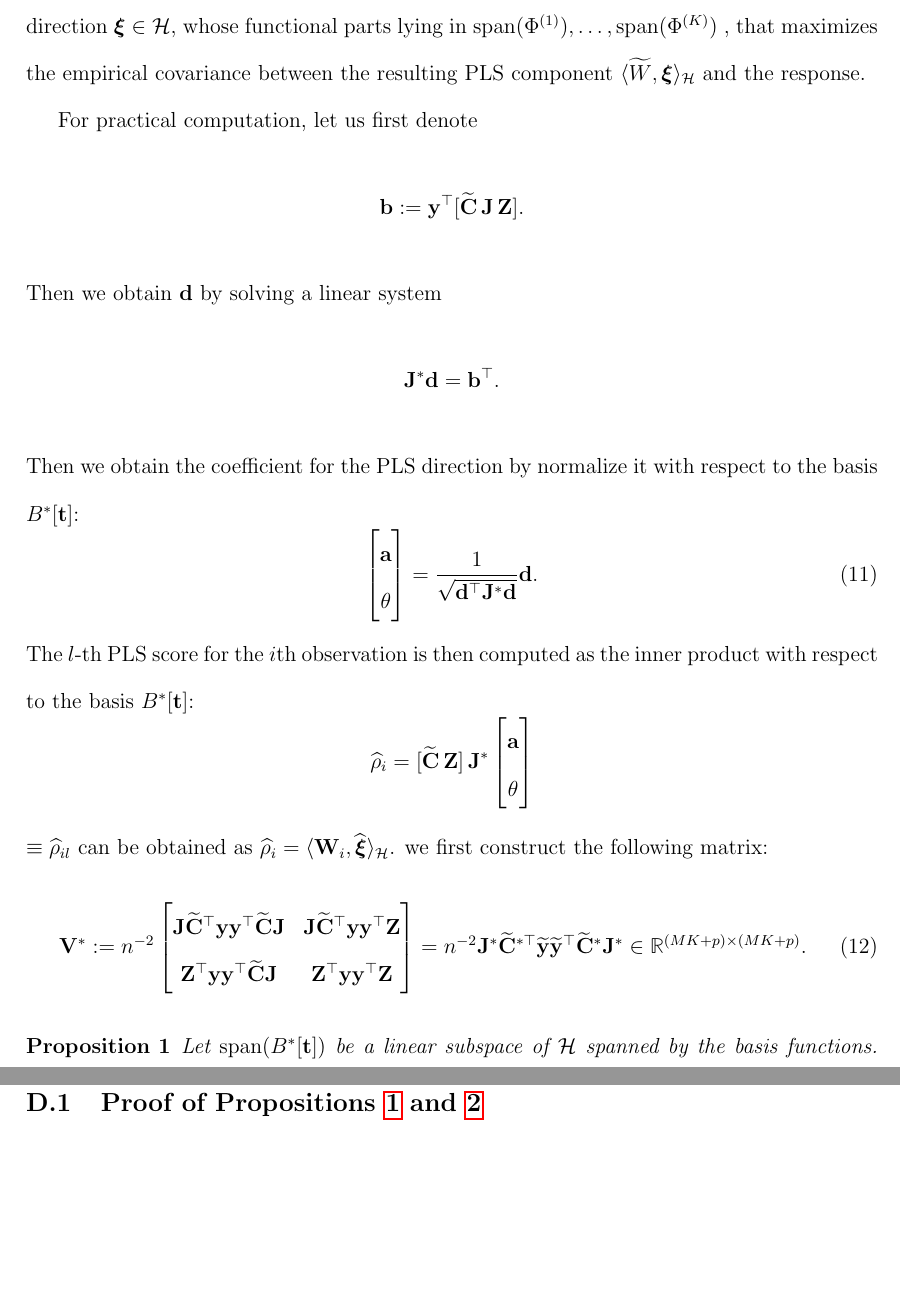
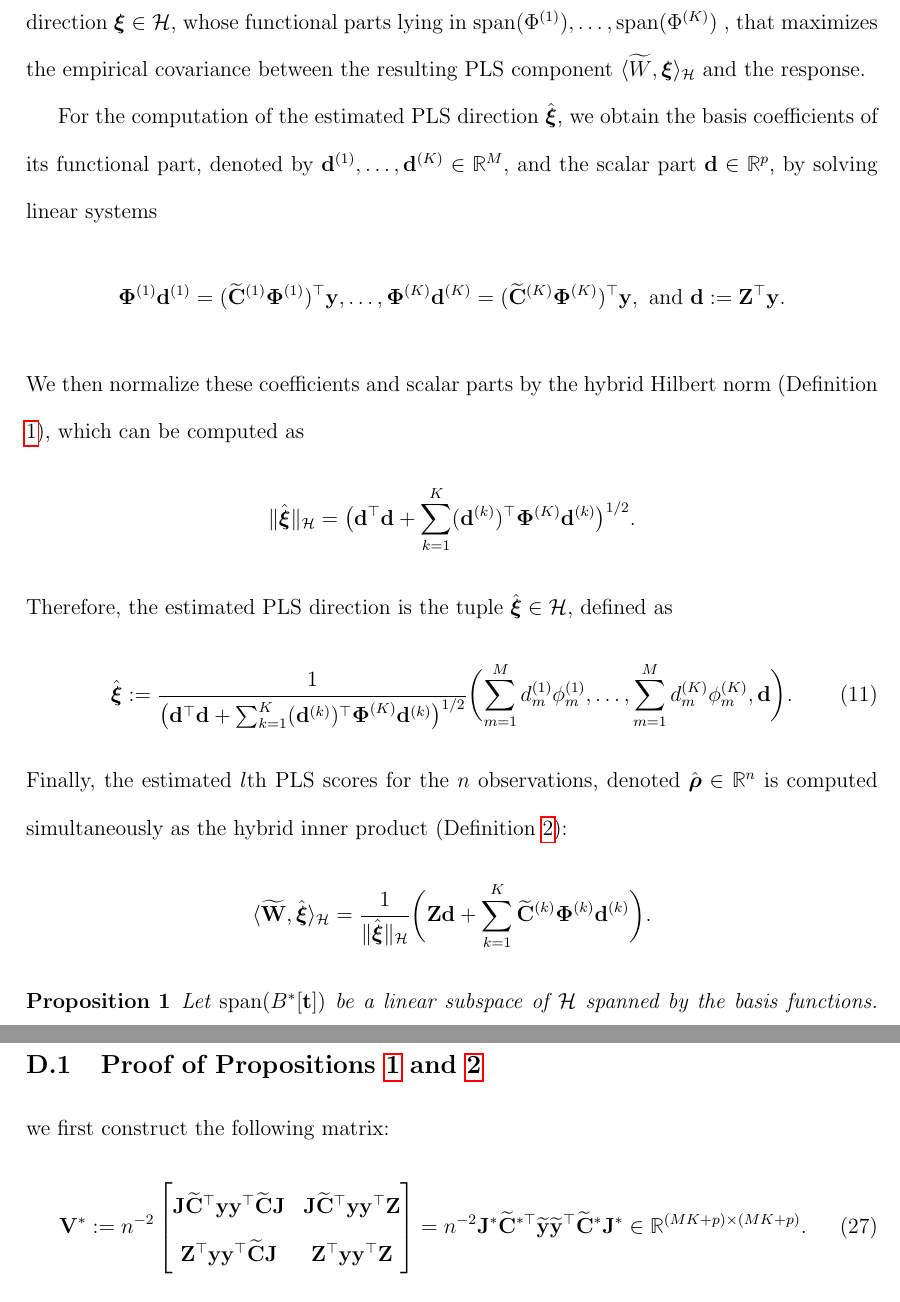
Before and after one commit to Jong-Min-Moon/FShybridPLS, a LaTeX document (manuscript/main.tex): two parts of pages 11 and 33 of 45, joined at a grey line, cut so that both start at the same text, the shorter picture padded with empty space. Compiled offline with pdfLaTeX; a missing bibliography style is replaced by a similar one.

Commit message:
unregularized computation streamlined

```diff
--- a/manuscript/main.tex
+++ b/manuscript/main.tex
@@ -330,55 +330,68 @@ We now describe the strategy for computing the PLS direction at the $l$-th itera
 $\operatorname{span}(\Phi^{(1)}), \ldots, \operatorname{span}(\Phi^{(K)})$
 , that maximizes the empirical covariance between the resulting PLS component $\langle \widetilde{W}, \boldsymbol{\xi} \rangle_{\mathcal{H}}$ and the response.
 
-For practical computation,
-let us first denote
+For the computation of the estimated PLS direction  $\hat{\boldsymbol{\xi}}$,
+we obtain the basis coefficients of its functional part, denoted by $\mathbf{d}^{(1)}, \ldots, \mathbf{d}^{(K)} \in \mathbb{R}^{M}$,
+and the scalar part
+$\mathbf{d} \in \mathbb{R}^p$,
+by solving linear systems
 \begin{equation*}
-\mathbf{b} := \mathbf{y}^\top
-[ \widetilde{\mathbf{C}} \, \mathbf{J} \, \mathbf{Z} ].
+ \boldsymbol{\Phi}^{(1)}
+\mathbf{d}^{(1)}
+=
+(\widetilde{\mathbf{C}}^{(1)} \boldsymbol{\Phi}^{(1)})^\top
+\mathbf{y},
+\ldots
+,
+\boldsymbol{\Phi}^{(K)}
+\mathbf{d}^{(K)}
+=
+(\widetilde{\mathbf{C}}^{(K)} \boldsymbol{\Phi}^{(K)})^\top
+\mathbf{y},
+~\text{and}~
+\mathbf{d} := \mathbf{Z}^\top \mathbf{y} .
 \end{equation*}
-Then we obtain $\mathbf{d}$ by solving a linear system
+We then normalize these coefficients and scalar parts by the hybrid Hilbert norm (Definition
+\ref{def:hilbert_space}),
+which can be computed as
 \begin{equation*}
-	\mathbf{J}^\ast \mathbf{d} =
-	\mathbf{b}^\top.
+\|	\hat{\boldsymbol{\xi}} \|_{\mathcal{H}} =
+\bigl(
+	\mathbf{d}^\top \mathbf{d} +
+	\sum_{k=1}^K (\mathbf{d}^{(k)})^\top  \boldsymbol{\Phi}^{(K)}  \mathbf{d}^{(k)}
+	\bigr)^{1/2}.
 \end{equation*}
-Then we obtain the coefficient for the PLS direction by normalize it with respect to the basis $B^*[\mathbf{t}]$:
-\begin{equation}\label{compute:pls_direction_coeff}
-	\begin{bmatrix} \mathbf{a} \\ \mathbf{\theta} \end{bmatrix}
-	= \frac{1}{\sqrt{\mathbf{d}^\top \mathbf{J}^\ast \mathbf{d}}} \mathbf{d}.
+Therefore, the estimated PLS direction is the tuple $\hat{\boldsymbol{\xi}} \in \mathcal{H}$, defined as
+\begin{equation}
+	\hat{\boldsymbol{\xi}} :=
+	\frac{1}{
+	\bigl(
+	\mathbf{d}^\top \mathbf{d} +
+	\sum_{k=1}^K (\mathbf{d}^{(k)})^\top  \boldsymbol{\Phi}^{(K)}  \mathbf{d}^{(k)}
+	\bigr)^{1/2}
+	}
+	\biggl(
+	\sum_{m=1}^M d^{(1)}_m \phi^{(1)}_m,
+	\ldots,
+	\sum_{m=1}^M d^{(K)}_m \phi^{(K)}_m,
+	\mathbf{d}
+	\biggr).
 \end{equation}
-The $l$-th  PLS score for the
-$i$th observation is then computed as the inner product  with respect to the basis $B^*[\mathbf{t}]$:
-\begin{equation*}
-	\widehat{\rho}_{i}
+Finally, the estimated $l$th PLS scores for the $n$ observations,
+denoted $\hat{\boldsymbol{\rho}} \in \mathbb{R}^n$
+ is computed simultaneously as the hybrid inner product (Definition \ref{def:n_one_inner_product}):
+	\begin{equation*}
+	\langle \widetilde{\mathbf{W}}, \hat{\boldsymbol{\xi}} \rangle_{\mathcal{H}}
 	=
-	[ \widetilde{\mathbf{C}}  \, \mathbf{Z} ] \, \mathbf{J}^\ast \begin{bmatrix} \mathbf{a} \\ \mathbf{\theta} \end{bmatrix}
+	\frac{1}{\|	\hat{\boldsymbol{\xi}} \|_{\mathcal{H}}}
+	\biggl(
+	\mathbf{Z} \mathbf{d}
+	+
+	\sum_{k=1}^K \widetilde{\mathbf{C}}^{(k)} \boldsymbol{\Phi}^{(k)} \mathbf{d}^{(k)}
+	\biggr)
+	.
 \end{equation*}
-$ \equiv \widehat{\rho}_{il}$ can be obtained as $\widehat{\rho}_i = \langle \mathbf{W}_i, \widehat{\boldsymbol{\xi}} \rangle_\mathcal{H}$.
-we first construct the following matrix:
-	\begin{equation}\label{def:V_star}
-	\mathbf{V}^\ast
-	:=
-	n^{-2}\begin{bmatrix}
-\mathbf{J}
-\widetilde{ \mathbf{C} }^\top \mathbf{y}\mathbf{y}^\top \widetilde{ \mathbf{C} } \mathbf{J}
-&
-\mathbf{J} \widetilde{ \mathbf{C} }^\top
-\mathbf{y}
-\mathbf{y}^\top
-\mathbf{Z}
-\\
-\mathbf{Z}^\top
-\mathbf{y}
-\mathbf{y}^\top \widetilde{ \mathbf{C} }
-\mathbf{J}
-&
-\mathbf{Z}^\top
-\mathbf{y}
-\mathbf{y}^\top
-\mathbf{Z}
-	\end{bmatrix} = n^{-2} \mathbf{J}^\ast \widetilde{ \mathbf{C} }^{*\top} \widetilde{\mathbf{y}} \widetilde{\mathbf{y}}^\top \widetilde{ \mathbf{C} }^{*} \mathbf{J}^\ast
-	\in \mathbb{R}^{(MK+p) \times (MK+p)}.
-\end{equation}
+
 
 
 %	consider the basis function expansions of the functional predictors $X_i^{(k)}(t_k) = \sum_{m=1}^M c_{im}^{(k)} b^{(k)}_{m}(t_k)$, $i=1, \ldots, n$, and those of the functional parts of the PLS component $\psi^{(k)}(t_k) = \sum_{m=1}^M a^{(k)}_{m} b^{(k)}_m(t_k)$, $k=1, \ldots, K$. Let
@@ -962,6 +975,35 @@ The proof of Proposition \ref{proposition: orthnormality of PLS scores} is provi
 	\end{itemize}
 
 	\subsection{Proof of Propositions \ref{Proposition: generalized rayleigh quotient} and \ref{Proposition: Regularized generalized rayleigh quotient} }\label{section:proof:eigenproblem_derivation}
+
+
+	we first construct the following matrix:
+	\begin{equation}\label{def:V_star}
+		\mathbf{V}^\ast
+		:=
+		n^{-2}\begin{bmatrix}
+			\mathbf{J}
+			\widetilde{ \mathbf{C} }^\top \mathbf{y}\mathbf{y}^\top \widetilde{ \mathbf{C} } \mathbf{J}
+			&
+			\mathbf{J} \widetilde{ \mathbf{C} }^\top
+			\mathbf{y}
+			\mathbf{y}^\top
+			\mathbf{Z}
+			\\
+			\mathbf{Z}^\top
+			\mathbf{y}
+			\mathbf{y}^\top \widetilde{ \mathbf{C} }
+			\mathbf{J}
+			&
+			\mathbf{Z}^\top
+			\mathbf{y}
+			\mathbf{y}^\top
+			\mathbf{Z}
+		\end{bmatrix} = n^{-2} \mathbf{J}^\ast \widetilde{ \mathbf{C} }^{*\top} \widetilde{\mathbf{y}} \widetilde{\mathbf{y}}^\top \widetilde{ \mathbf{C} }^{*} \mathbf{J}^\ast
+		\in \mathbb{R}^{(MK+p) \times (MK+p)}.
+	\end{equation}
+
+
 		Here, $\widehat{\textnormal{Cov}}^2(\langle \mathbf{W}, \boldsymbol{\xi} \rangle_{\mathcal{H}}, Y)$ is expressed as $\boldsymbol{\xi}^{*\top} \mathbf{V}^\ast \boldsymbol{\xi}^*$ based on the aforementioned basis approximations. Thus, finding $\boldsymbol{\xi}^*$ that maximizes $\boldsymbol{\xi}^{*\top} \mathbf{V}^\ast \boldsymbol{\xi}^*$ amounts to finding $\widehat{\boldsymbol{\xi}}$ that maximizes the sample squared covariance $\widehat{\textnormal{Cov}}^2(\langle \mathbf{W}, \boldsymbol{\xi} \rangle_{\mathcal{H}}, Y)$, which is the first step of the PLS algorithm. The constraint $\boldsymbol{\xi}^{*\top} J^\ast \boldsymbol{\xi}^*=1$ scales the obtained PLS component to have a unit norm, that is, $\langle \widehat{\boldsymbol{\xi}}, \widehat{\boldsymbol{\xi}} \rangle_\mathcal{H}=1$.
 
 	and  $\boldsymbol{\xi}^*=(\mathbf{a}^{\top}, \boldsymbol{\theta}^{\top})^\top \in \mathbb{R}^{MK + p}$. Then, the $l$-th PLS component, $\widehat{\boldsymbol{\xi}} \equiv \widehat{\boldsymbol{\xi}}_l$ can be obtained by solving
```
Also changed, not shown: manuscript/main.pdf, manuscript/main.tex (2 more changed lines), 3 other files.
